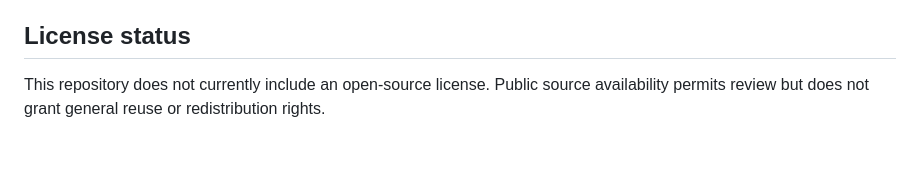
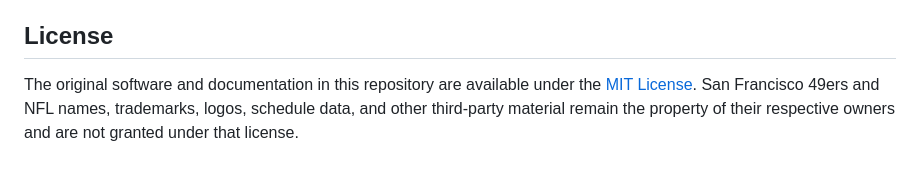
Before and after one commit to mevorahde/49ers-newtab, a Markdown page: README.md, the part around the change. GitHub-like rendering.

Commit message:
Document license scope

```diff
--- a/README.md
+++ b/README.md
@@ -137,8 +137,9 @@ weather, favorites, to-do behavior, and representative viewport layouts. See
 - The extension is a personal fan project and is not affiliated with or
   endorsed by the San Francisco 49ers or the NFL.
 
-## License status
+## License
 
-This repository does not currently include an open-source license. Public
-source availability permits review but does not grant general reuse or
-redistribution rights.
+The original software and documentation in this repository are available under
+the [MIT License](LICENSE). San Francisco 49ers and NFL names, trademarks,
+logos, schedule data, and other third-party material remain the property of
+their respective owners and are not granted under that license.
```
